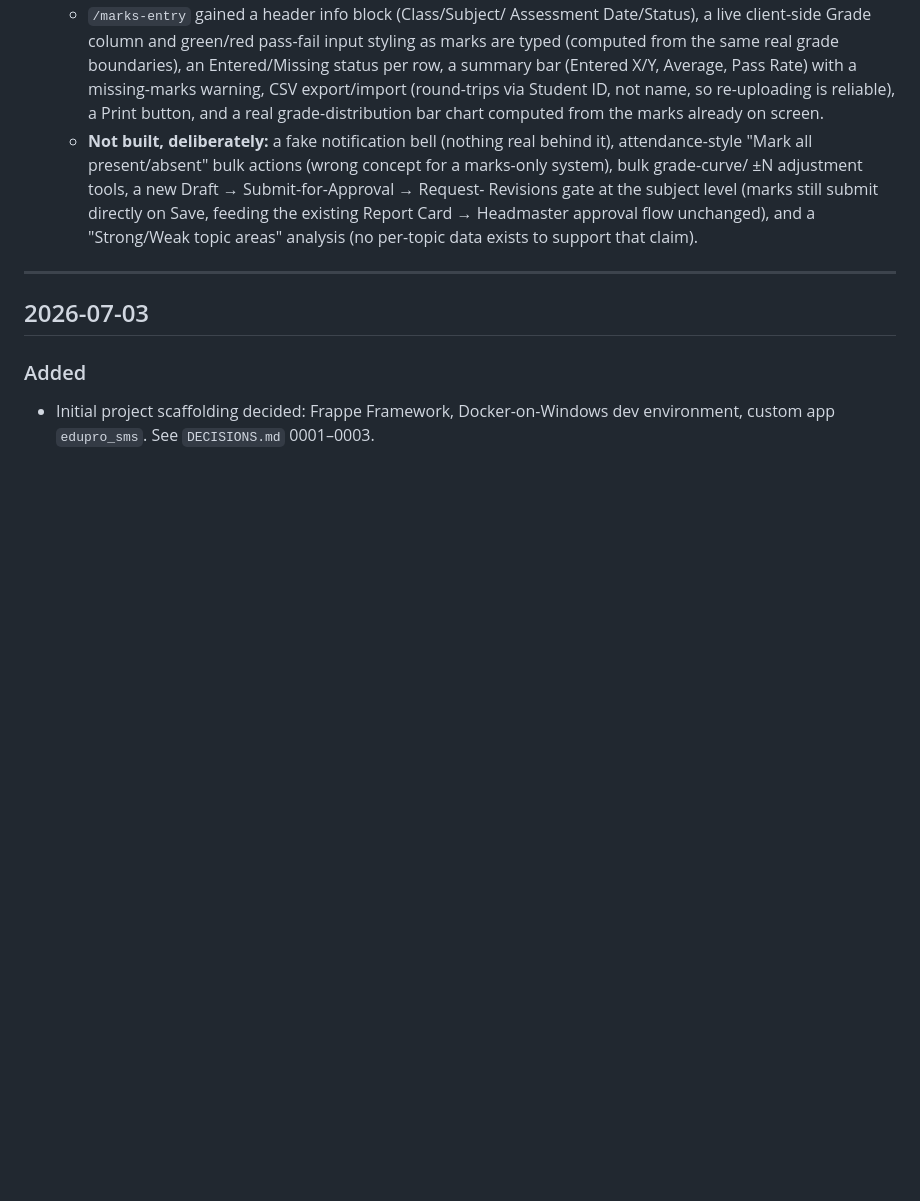
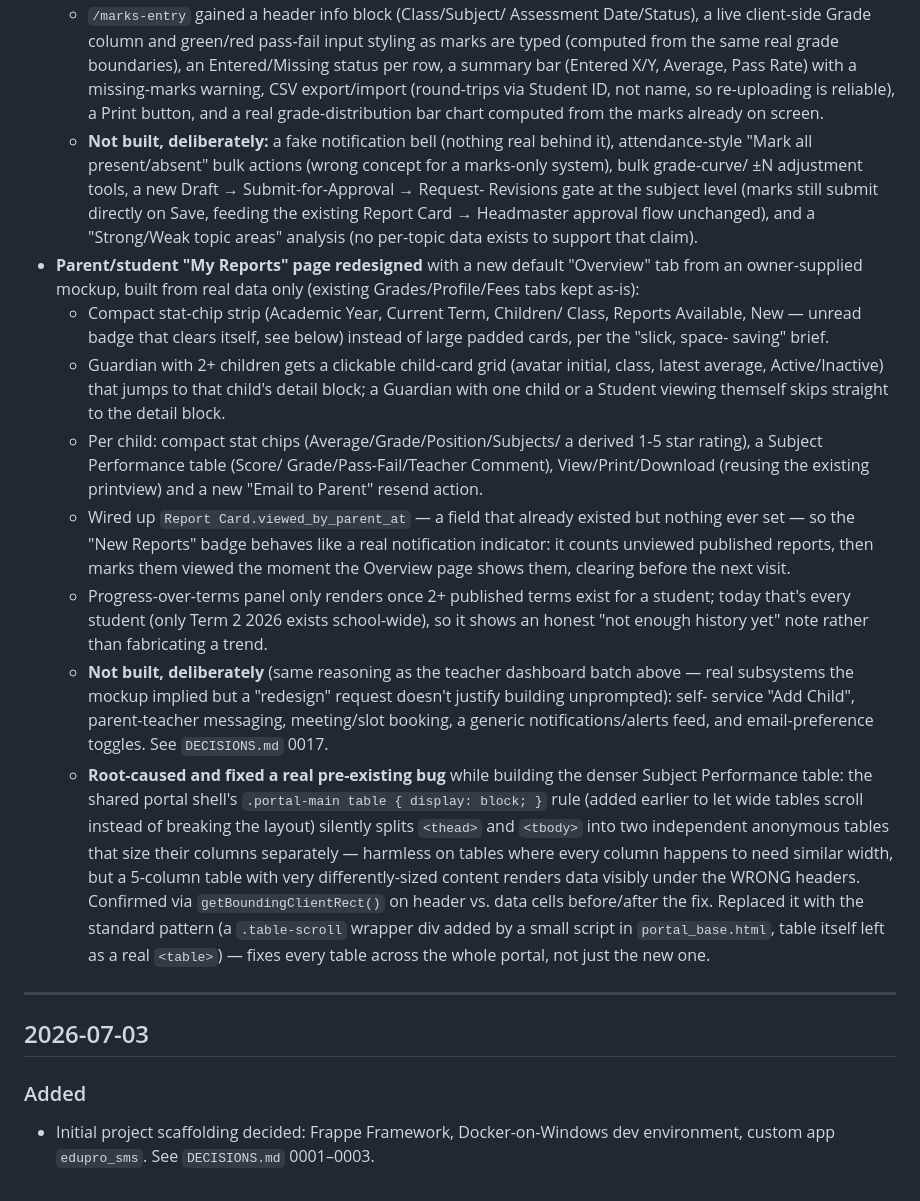
Before and after one commit to ttshava/edupro-sms, a Markdown page: .claude/CHANGELOG.md, the part around the change. GitHub-like rendering; blank space fills up the shorter version.

```diff
--- a/.claude/CHANGELOG.md
+++ b/.claude/CHANGELOG.md
@@ -465,6 +465,50 @@ YYYY-MM-DD.
     on Save, feeding the existing Report Card → Headmaster approval
     flow unchanged), and a "Strong/Weak topic areas" analysis (no
     per-topic data exists to support that claim).
+- **Parent/student "My Reports" page redesigned** with a new default
+  "Overview" tab from an owner-supplied mockup, built from real data
+  only (existing Grades/Profile/Fees tabs kept as-is):
+  - Compact stat-chip strip (Academic Year, Current Term, Children/
+    Class, Reports Available, New — unread badge that clears itself,
+    see below) instead of large padded cards, per the "slick, space-
+    saving" brief.
+  - Guardian with 2+ children gets a clickable child-card grid
+    (avatar initial, class, latest average, Active/Inactive) that
+    jumps to that child's detail block; a Guardian with one child or
+    a Student viewing themself skips straight to the detail block.
+  - Per child: compact stat chips (Average/Grade/Position/Subjects/
+    a derived 1-5 star rating), a Subject Performance table (Score/
+    Grade/Pass-Fail/Teacher Comment), View/Print/Download (reusing
+    the existing printview) and a new "Email to Parent" resend action.
+  - Wired up `Report Card.viewed_by_parent_at` — a field that already
+    existed but nothing ever set — so the "New Reports" badge behaves
+    like a real notification indicator: it counts unviewed published
+    reports, then marks them viewed the moment the Overview page
+    shows them, clearing before the next visit.
+  - Progress-over-terms panel only renders once 2+ published terms
+    exist for a student; today that's every student (only Term 2 2026
+    exists school-wide), so it shows an honest "not enough history
+    yet" note rather than fabricating a trend.
+  - **Not built, deliberately** (same reasoning as the teacher
+    dashboard batch above — real subsystems the mockup implied but a
+    "redesign" request doesn't justify building unprompted): self-
+    service "Add Child", parent-teacher messaging, meeting/slot
+    booking, a generic notifications/alerts feed, and email-preference
+    toggles. See `DECISIONS.md` 0017.
+  - **Root-caused and fixed a real pre-existing bug** while building
+    the denser Subject Performance table: the shared portal shell's
+    `.portal-main table { display: block; }` rule (added earlier to
+    let wide tables scroll instead of breaking the layout) silently
+    splits `<thead>` and `<tbody>` into two independent anonymous
+    tables that size their columns separately — harmless on tables
+    where every column happens to need similar width, but a 5-column
+    table with very differently-sized content renders data visibly
+    under the WRONG headers. Confirmed via `getBoundingClientRect()`
+    on header vs. data cells before/after the fix. Replaced it with
+    the standard pattern (a `.table-scroll` wrapper div added by a
+    small script in `portal_base.html`, table itself left as a real
+    `<table>`) — fixes every table across the whole portal, not just
+    the new one.
 
 ---
 
```
Also changed, not shown: .claude/DECISIONS.md (+35 -0 lines), .claude/TASKS.md (+17 -0 lines).
